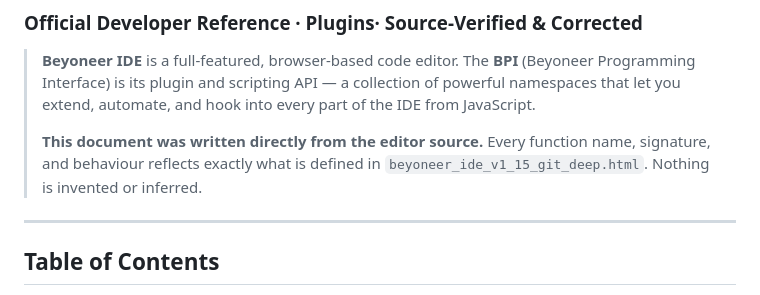
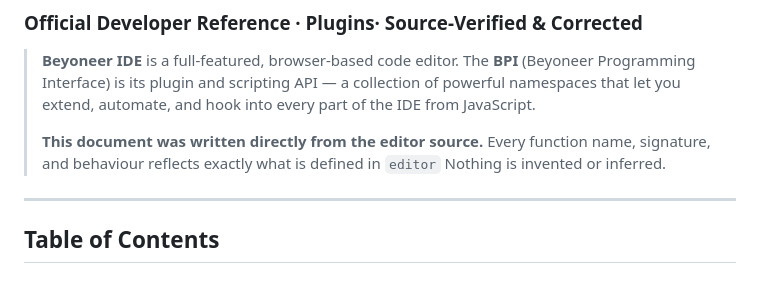
Before and after one commit to MagmaMines/Beyoneer, a Markdown page: Documents/BPI_Doc13.md, the part around the change. Rendered like a GitHub page.

```diff
--- a/Documents/BPI_Doc13.md
+++ b/Documents/BPI_Doc13.md
@@ -3,7 +3,7 @@
 
 > **Beyoneer IDE** is a full-featured, browser-based code editor. The **BPI** (Beyoneer Programming Interface) is its plugin and scripting API — a collection of powerful namespaces that let you extend, automate, and hook into every part of the IDE from JavaScript.
 >
-> **This document was written directly from the editor source.** Every function name, signature, and behaviour reflects exactly what is defined in `beyoneer_ide_v1_15_git_deep.html`. Nothing is invented or inferred.
+> **This document was written directly from the editor source.** Every function name, signature, and behaviour reflects exactly what is defined in `editor` Nothing is invented or inferred.
 
 ---
 
```
